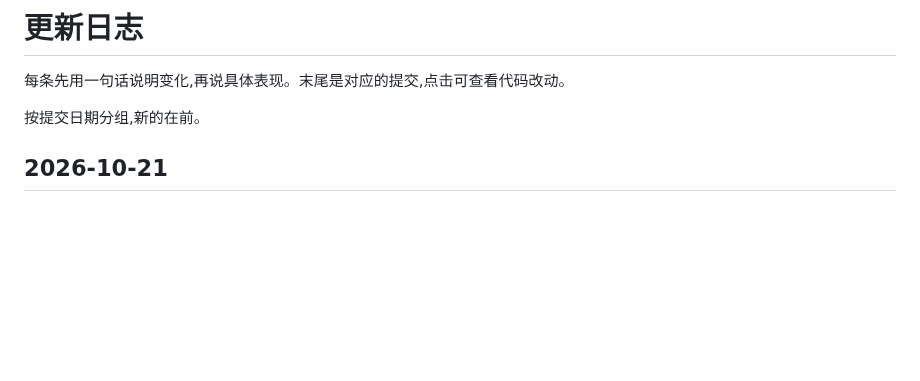
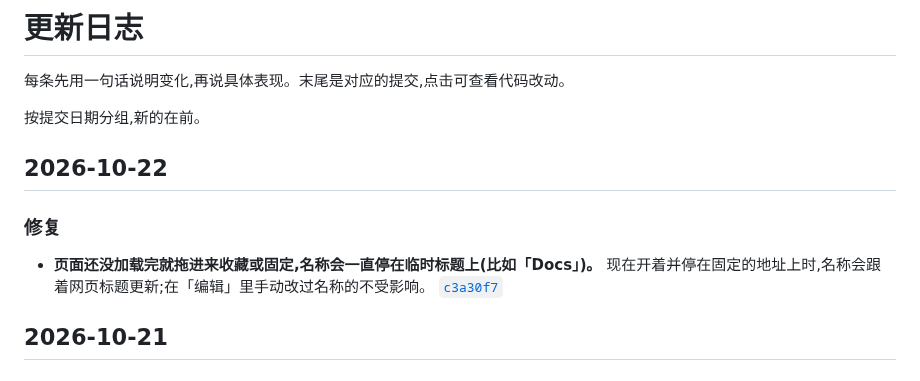
Before and after one commit to winzipsdo/sidearc, a Markdown page: CHANGELOG.md, the part around the change. Rendered like a GitHub page; blank space fills up the shorter version.

Commit message:
CHANGELOG: note title sync
Co-Authored-By: Claude Opus 5.5 <noreply@anthropic.com>

```diff
--- a/CHANGELOG.md
+++ b/CHANGELOG.md
@@ -3,6 +3,12 @@
 每条先用一句话说明变化,再说具体表现。末尾是对应的提交,点击可查看代码改动。
 
 按提交日期分组,新的在前。
+
+## 2026-10-22
+
+### 修复
+
+- **页面还没加载完就拖进来收藏或固定,名称会一直停在临时标题上(比如「Docs」)。** 现在开着并停在固定的地址上时,名称会跟着网页标题更新;在「编辑」里手动改过名称的不受影响。 [`c3a30f7`](https://github.com/winzipsdo/sidearc/commit/c3a30f7)
 
 ## 2026-10-21
 
```
